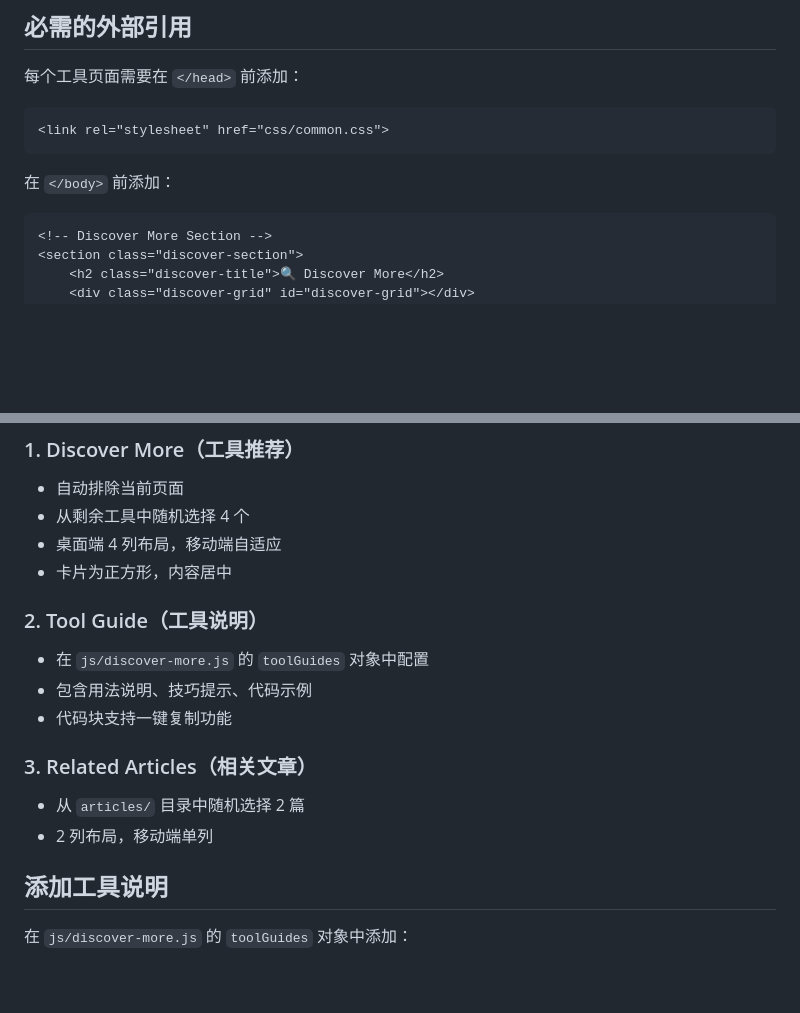
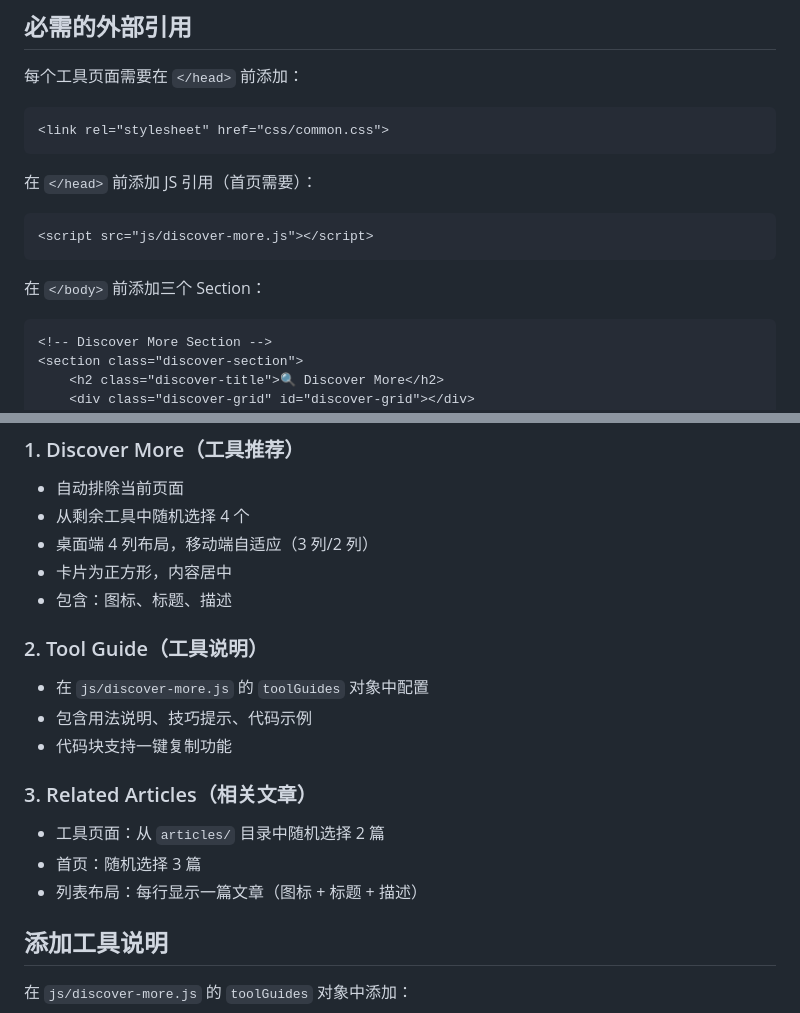
Before and after one commit to linuxyan/islinux, a Markdown page: islinux_tool/DEVELOPMENT.md, 2 parts joined by grey strips. GitHub-like rendering; blank space fills up the shorter version.

Commit message:
Update DEVELOPMENT.md with latest layout changes

````diff
--- a/islinux_tool/DEVELOPMENT.md
+++ b/islinux_tool/DEVELOPMENT.md
@@ -50,7 +50,13 @@ islinux_tool/
 <link rel="stylesheet" href="css/common.css">
 ```
 
-在 `</body>` 前添加：
+在 `</head>` 前添加 JS 引用（首页需要）：
+
+```html
+<script src="js/discover-more.js"></script>
+```
+
+在 `</body>` 前添加三个 Section：
 
 ```html
 <!-- Discover More Section -->
@@ -88,8 +94,9 @@ islinux_tool/
 ### 1. Discover More（工具推荐）
 - 自动排除当前页面
 - 从剩余工具中随机选择 4 个
-- 桌面端 4 列布局，移动端自适应
+- 桌面端 4 列布局，移动端自适应（3 列/2 列）
 - 卡片为正方形，内容居中
+- 包含：图标、标题、描述
 
 ### 2. Tool Guide（工具说明）
 - 在 `js/discover-more.js` 的 `toolGuides` 对象中配置
@@ -97,8 +104,9 @@ islinux_tool/
 - 代码块支持一键复制功能
 
 ### 3. Related Articles（相关文章）
-- 从 `articles/` 目录中随机选择 2 篇
-- 2 列布局，移动端单列
+- 工具页面：从 `articles/` 目录中随机选择 2 篇
+- 首页：随机选择 3 篇
+- 列表布局：每行显示一篇文章（图标 + 标题 + 描述）
 
 ## 添加工具说明
 
````
